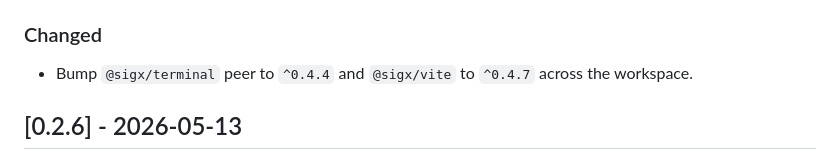
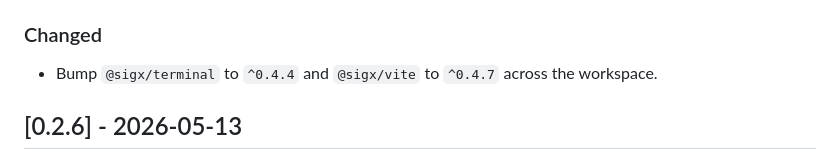
Before and after one commit to signalxjs/cli, a Markdown page: CHANGELOG.md, the part around the change. GitHub-like rendering.

Commit message:
docs(changelog): correct 'peer' wording per review

```diff
--- a/CHANGELOG.md
+++ b/CHANGELOG.md
@@ -12,7 +12,7 @@ All notable changes to this repository are documented here. Per-package changelo
 
 ### Changed
 
-- Bump `@sigx/terminal` peer to `^0.4.4` and `@sigx/vite` to `^0.4.7` across the workspace.
+- Bump `@sigx/terminal` to `^0.4.4` and `@sigx/vite` to `^0.4.7` across the workspace.
 
 ## [0.2.6] - 2026-05-13
 
```
